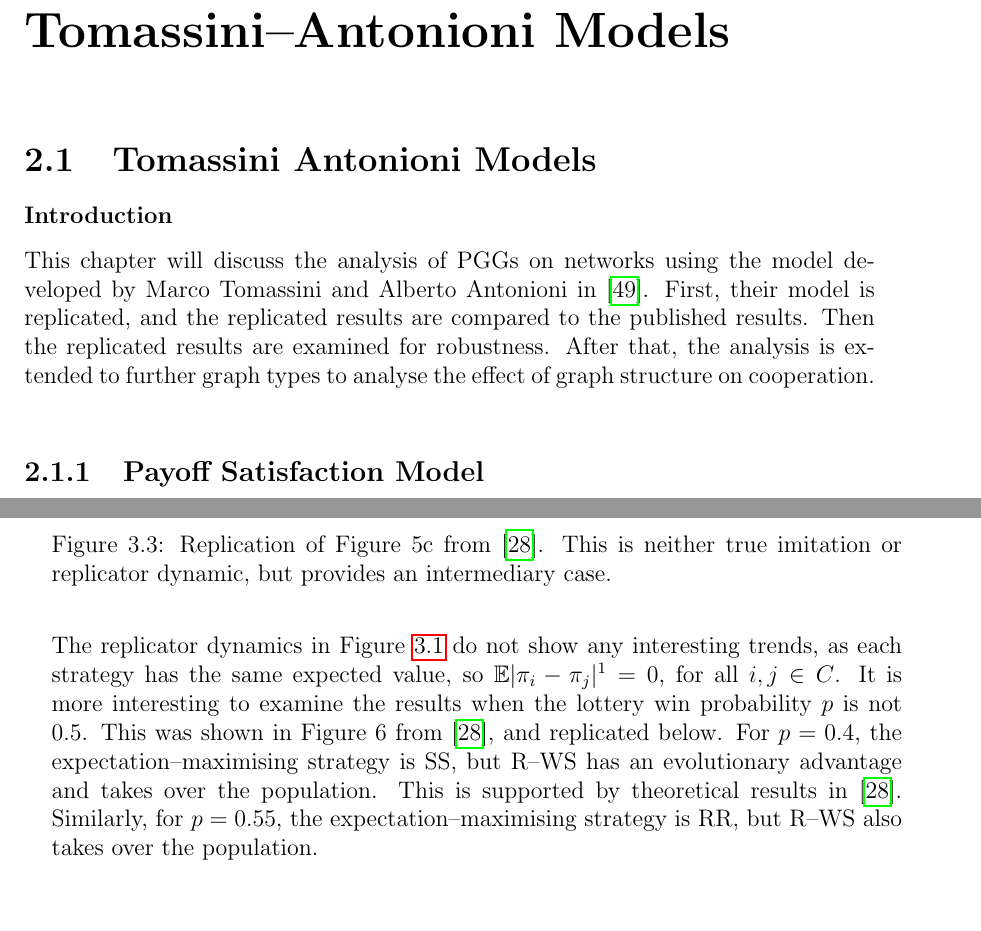
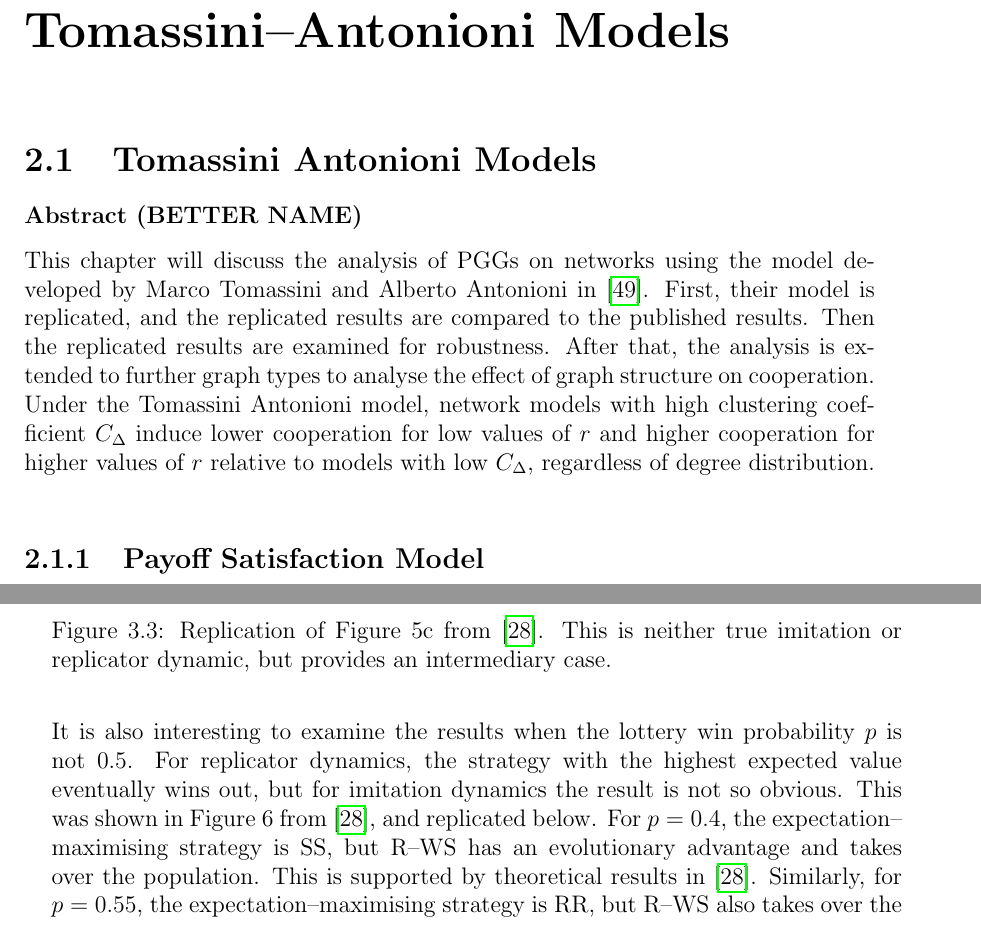
Before and after one commit to djgray16/Honours, a LaTeX thesis (Overleaf/main.tex, which reads Overleaf/chapters/1TA.tex, Overleaf/chapters/2Rep.tex): two parts of pages 29 and 42 of 46, joined at a grey line, cut so that both start at the same text. Compiled offline with pdfLaTeX.

Commit message:
Updates from Overleaf

```diff
--- a/Overleaf/chapters/1TA.tex
+++ b/Overleaf/chapters/1TA.tex
@@ -1,7 +1,7 @@
 \section{Tomassini Antonioni Models}
 
-\subsubsection{Introduction}
-This chapter will discuss the analysis of PGGs on networks using the model developed by Marco Tomassini and Alberto Antonioni in \cite{RN49}. First, their model is replicated, and the replicated results are compared to the published results. Then the replicated results are examined for robustness. After that, the analysis is extended to further graph types to analyse the effect of graph structure on cooperation. \\
+\subsubsection{Abstract (BETTER NAME)}
+This chapter will discuss the analysis of PGGs on networks using the model developed by Marco Tomassini and Alberto Antonioni in \cite{RN49}. First, their model is replicated, and the replicated results are compared to the published results. Then the replicated results are examined for robustness. After that, the analysis is extended to further graph types to analyse the effect of graph structure on cooperation. Under the Tomassini Antonioni model, network models with high clustering coefficient $C_\Delta$ induce lower cooperation for low values of $r$ and higher cooperation for higher values of $r$ relative to models with low $C_\Delta$, regardless of degree distribution. \\
 
 \subsection{Payoff Satisfaction Model}
 This model is described in \cite{RN49} and emulates an agent who increases their contribution when they are \emph{satisfied}. The goal is to accurately reflect results observed in human experiments. This differs strongly from evolutionary dynamics, which will be discussed in a later chapter. The payoff $\pi_i$ of an individual $i$ enrolled in $g_i$ groups each with size $|N_j|$ is \\
--- a/Overleaf/chapters/2Rep.tex
+++ b/Overleaf/chapters/2Rep.tex
@@ -64,4 +64,4 @@ The simulated results were compared to the paper for $\alpha = 0, 1, 0.5$, and a
 \end{figure}
 \FloatBarrier
 
-The replicator dynamics in Figure \ref{lottery_comp0} do not show any interesting trends, as each strategy has the same expected value, so $\mathbb E |\pi_i - \pi_j|^1 = 0$, for all $i,j \in C$. It is more interesting to examine the results when the lottery win probability $p$ is not 0.5. This was shown in Figure 6 from \cite{RN30}, and replicated below. For $p=0.4$, the expectation--maximising strategy is SS, but R--WS has an evolutionary advantage and takes over the population. This is supported by theoretical results in \cite{RN30}. Similarly, for $p=0.55$, the expectation--maximising strategy is RR, but R--WS also takes over the population.
+ It is also interesting to examine the results when the lottery win probability $p$ is not 0.5. For replicator dynamics, the strategy with the highest expected value eventually wins out, but for imitation dynamics the result is not so obvious. This was shown in Figure 6 from \cite{RN30}, and replicated below. For $p=0.4$, the expectation--maximising strategy is SS, but R--WS has an evolutionary advantage and takes over the population. This is supported by theoretical results in \cite{RN30}. Similarly, for $p=0.55$, the expectation--maximising strategy is RR, but R--WS also takes over the population.
```
Also changed, not shown: Overleaf/chapters/0litreview.tex (+2 -2 lines), Overleaf/chapters/1TA.tex (4 more changed lines), Overleaf/chapters/2Rep.tex (2 more changed lines).
